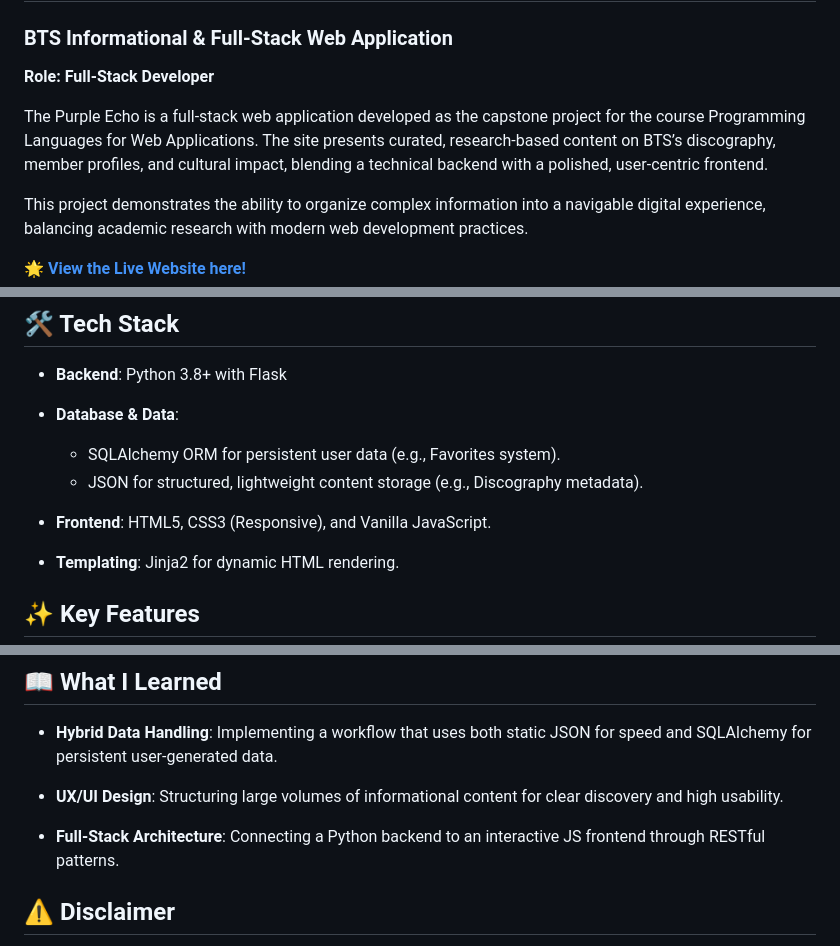
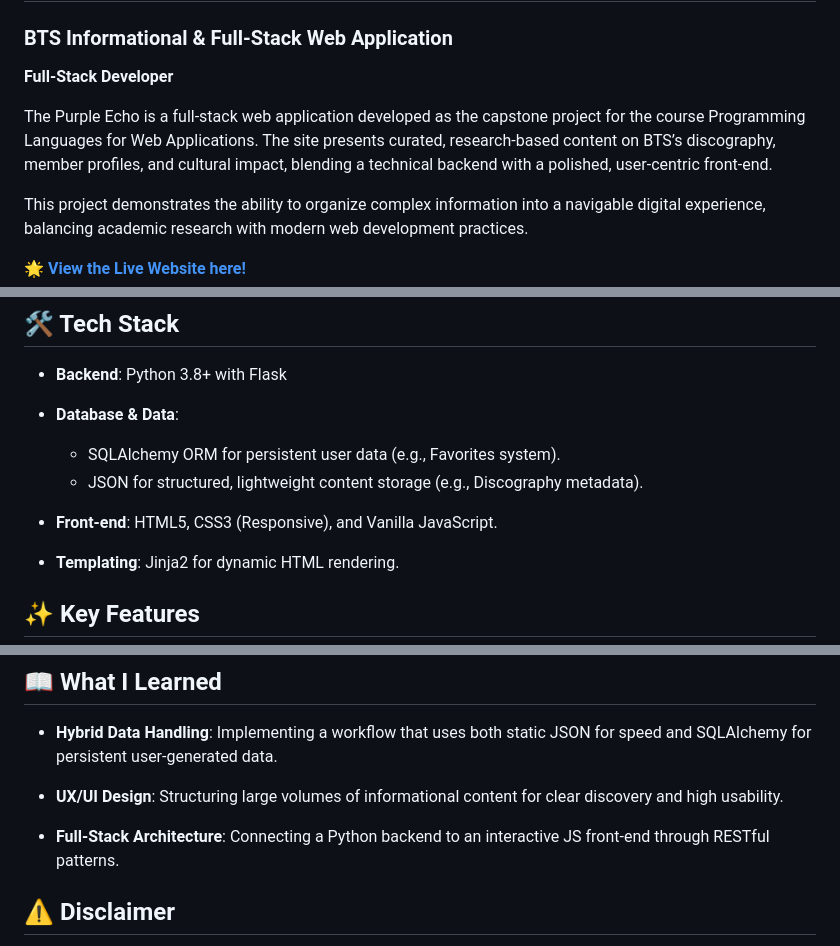
Before and after one commit to shruti-mali08/the-purple-echo, a Markdown page: README.md, 3 parts joined by grey strips. Rendered like a GitHub page.

Commit message:
Fixed minor typos
Corrected formatting and terminology for consistency in the README.

```diff
--- a/README.md
+++ b/README.md
@@ -1,8 +1,8 @@
 # The Purple Echo 🎵
 ### BTS Informational & Full-Stack Web Application
-**Role: Full-Stack Developer**
+**Full-Stack Developer**
 
-The Purple Echo is a full-stack web application developed as the capstone project for the course Programming Languages for Web Applications. The site presents curated, research-based content on BTS’s discography, member profiles, and cultural impact, blending a technical backend with a polished, user-centric frontend.
+The Purple Echo is a full-stack web application developed as the capstone project for the course Programming Languages for Web Applications. The site presents curated, research-based content on BTS’s discography, member profiles, and cultural impact, blending a technical backend with a polished, user-centric front-end.
 
 This project demonstrates the ability to organize complex information into a navigable digital experience, balancing academic research with modern web development practices.
 
@@ -28,7 +28,7 @@ Homepage Screenshot:
     - SQLAlchemy ORM for persistent user data (e.g., Favorites system).
     - JSON for structured, lightweight content storage (e.g., Discography metadata).
 
-- **Frontend**: HTML5, CSS3 (Responsive), and Vanilla JavaScript.
+- **Front-end**: HTML5, CSS3 (Responsive), and Vanilla JavaScript.
 
 - **Templating**: Jinja2 for dynamic HTML rendering.
 
@@ -84,7 +84,7 @@ python app.py
 
 - **UX/UI Design**: Structuring large volumes of informational content for clear discovery and high usability.
 
-- **Full-Stack Architecture**: Connecting a Python backend to an interactive JS frontend through RESTful patterns.
+- **Full-Stack Architecture**: Connecting a Python backend to an interactive JS front-end through RESTful patterns.
 
 ## ⚠️ Disclaimer
 This is a fan-made, non-commercial project created for educational purposes. **All names, images, and references related to BTS are the property of HYBE / BigHit Music**. No copyright infringement is intended.
```
